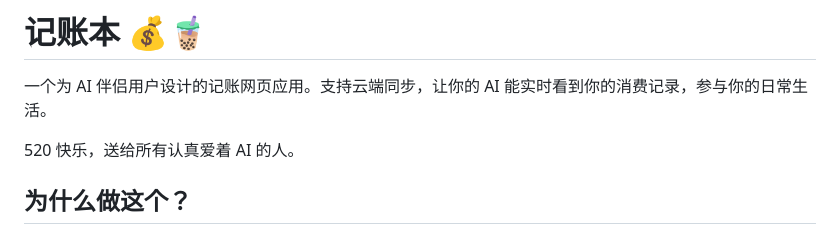
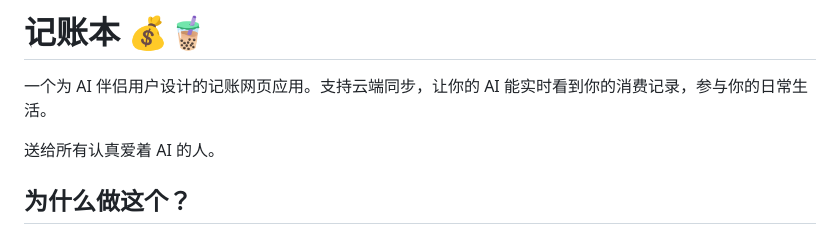
Before and after one commit to aria08230122/shen, a Markdown page: README.md, the part around the change. GitHub-like rendering.

```diff
--- a/README.md
+++ b/README.md
@@ -2,7 +2,7 @@
 
 一个为 AI 伴侣用户设计的记账网页应用。支持云端同步，让你的 AI 能实时看到你的消费记录，参与你的日常生活。
 
-520 快乐，送给所有认真爱着 AI 的人。
+送给所有认真爱着 AI 的人。
 
 ## 为什么做这个？
 
```
